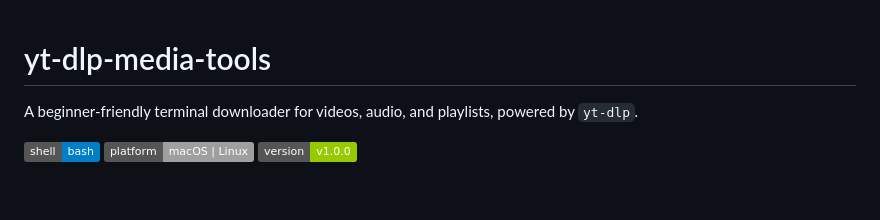
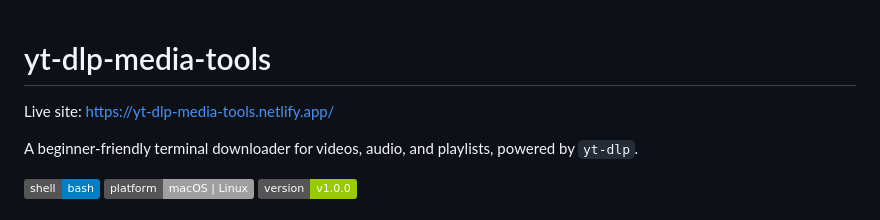
Before and after one commit to corado-bogos/yt-dlp-media-tools, a Markdown page: README.md, the part around the change. GitHub-like rendering; badges without logos; blank space fills up the shorter version.

```diff
--- a/README.md
+++ b/README.md
@@ -1,4 +1,5 @@
 # yt-dlp-media-tools
+Live site: https://yt-dlp-media-tools.netlify.app/
 
 A beginner-friendly terminal downloader for videos, audio, and playlists, powered by `yt-dlp`.
 
```
